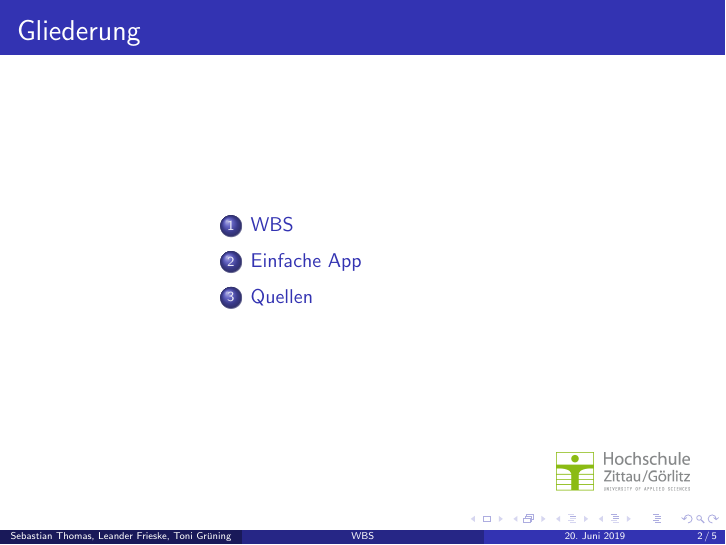
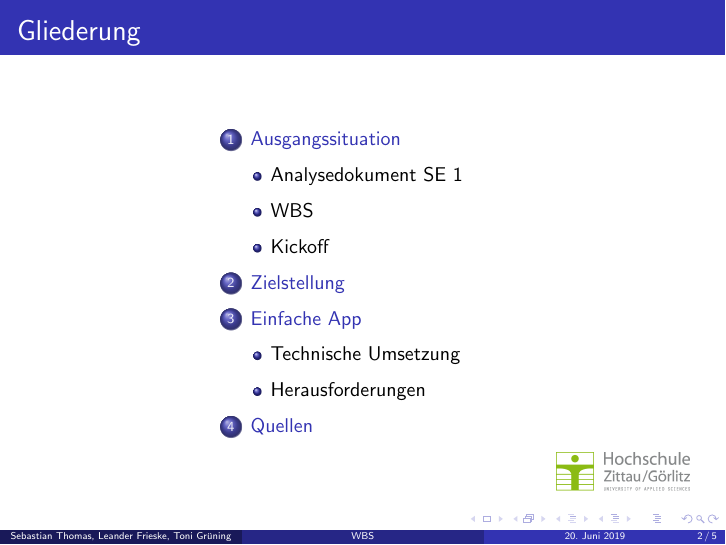
Before and after one commit to HSZG-Informatik-Projekte/WBS, LaTeX slides (VORTRAG/WBS-Vortrag.tex): page 2 of 5. Compiled offline with pdfLaTeX.

Commit message:
Update WBS-Vortrag.tex

```diff
--- a/VORTRAG/WBS-Vortrag.tex
+++ b/VORTRAG/WBS-Vortrag.tex
@@ -48,5 +48,7 @@
 	\end{columns}
 \end{frame}
 
-\section{WBS}
-\begin{frame}[t]{WBS}
+
+\section{Ausgangssituation}
+
+\subsection{Analysedokument SE 1}
@@ -57,3 +63,7 @@
+\subsection{Kickoff}
+
+\section{Zielstellung}
+
 
 
 \section{Einfache App}
@@ -63,6 +73,9 @@
 \end{itemize}
 \end{frame}
 
+\subsection{Technische Umsetzung}
+
+\subsection{Herausforderungen}
 
 
 \section{Quellen}
```
Also changed, not shown: VORTRAG/WBS-Vortrag.tex (6 more changed lines).
